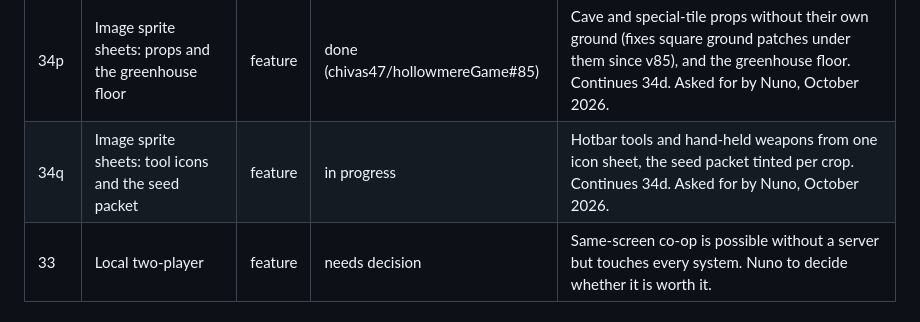
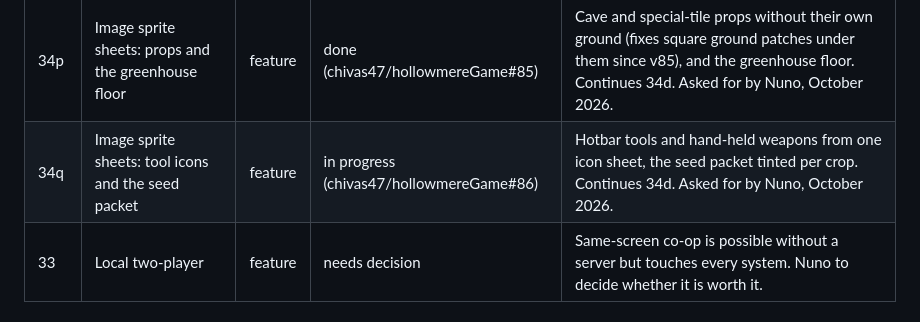
Before and after one commit to chivas47/hollowmereGame, a Markdown page: docs/ROADMAP.md, the part around the change. Rendered like a GitHub page.

Commit message:
Roadmap: link the tool icon PR
Co-Authored-By: Claude Opus 5.5 <noreply@anthropic.com>
Claude-Session: https://claude.ai/code/session_018P5aczEnb58p2G7GkRMHg8

```diff
--- a/docs/ROADMAP.md
+++ b/docs/ROADMAP.md
@@ -89,7 +89,7 @@ Items are ordered so each builds on the last. Every item is one PR through the f
 | 34n | Image sprite sheets: caves and indoor floors | feature | done (chivas47/hollowmereGame#83) | Cave floors and walls in the terrain's corner layout per theme; wallpapers and floors as one swatch each. Continues 34l. Asked for by Nuno, October 2026. |
 | 34o | Image sprite sheets: buildings | feature | done (chivas47/hollowmereGame#84) | Every building as one full-size picture, with a winter sheet in the same layout (Nuno chose whole pictures over a kit of parts). Continues 34d. Asked for by Nuno, October 2026. |
 | 34p | Image sprite sheets: props and the greenhouse floor | feature | done (chivas47/hollowmereGame#85) | Cave and special-tile props without their own ground (fixes square ground patches under them since v85), and the greenhouse floor. Continues 34d. Asked for by Nuno, October 2026. |
-| 34q | Image sprite sheets: tool icons and the seed packet | feature | in progress | Hotbar tools and hand-held weapons from one icon sheet, the seed packet tinted per crop. Continues 34d. Asked for by Nuno, October 2026. |
+| 34q | Image sprite sheets: tool icons and the seed packet | feature | in progress (chivas47/hollowmereGame#86) | Hotbar tools and hand-held weapons from one icon sheet, the seed packet tinted per crop. Continues 34d. Asked for by Nuno, October 2026. |
 | 33 | Local two-player | feature | needs decision | Same-screen co-op is possible without a server but touches every system. Nuno to decide whether it is worth it. |
 
 ## Done
```
